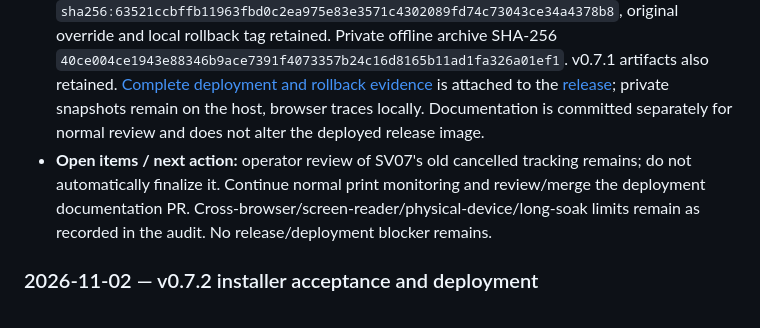
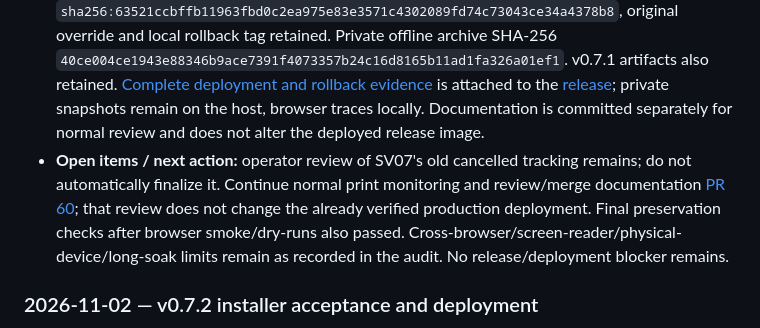
Before and after one commit to khisanthax/klipper-cost-dashboard, a Markdown page: LOGBOOK.md, the part around the change. Drawn GitHub-style.

Commit message:
Link deployment handoff PR and final preservation recheck

```diff
--- a/LOGBOOK.md
+++ b/LOGBOOK.md
@@ -29,7 +29,7 @@ Never include credentials, API keys, personal data, private backup contents, or
 - **Production checks:** SQL readiness/integrity passed. All four Moonraker connections and loaded identities verified: Ender5P `.130:7125`, MercuryTwo `.55:7129`, SV07 `.114:7125`, SV08 `.194:7125`. Ender5P continued its active print with increasing duration/progress; no physical printer commands or service/client restarts. KCD recreate-to-ready measured 1.041223 seconds; printer service PIDs/activation timestamps unchanged on vaultwarden and Mercury 1's Pi. GET-only Playwright passed ten main routes, mobile overflow/checkbox check, telemetry and archived-image retrieval with no page exceptions. Unarchived recovery was blocked during smoke to avoid incidental writes. Both Mercury repair dry-runs returned applied false / no changes and unchanged managed-file hashes.
 - **SV07:** retained print start matches a cancelled Moonraker history entry within 0.318 seconds; current firmware is standby. Loaded cancel macro currently includes the KCD hook, so the historical delivery failure's exact cause remains unverified. Candidate warning confirmed in production; no clear/finalization/replay or history edit performed.
 - **Rollback / evidence:** v0.7.2 immutable image `sha256:63521ccbffb11963fbd0c2ea975e83e3571c4302089fd74c73043ce34a4378b8`, original override and local rollback tag retained. Private offline archive SHA-256 `40ce004ce1943e88346b9ace7391f4073357b24c16d8165b11ad1fa326a01ef1`. v0.7.1 artifacts also retained. [Complete deployment and rollback evidence](docs/v0.7.3-deployment-2026-11-03.md) is attached to the [release](https://github.com/khisanthax/klipper-cost-dashboard/releases/download/v0.7.3/v0.7.3-deployment-2026-11-03.md); private snapshots remain on the host, browser traces locally. Documentation is committed separately for normal review and does not alter the deployed release image.
-- **Open items / next action:** operator review of SV07's old cancelled tracking remains; do not automatically finalize it. Continue normal print monitoring and review/merge the deployment documentation PR. Cross-browser/screen-reader/physical-device/long-soak limits remain as recorded in the audit. No release/deployment blocker remains.
+- **Open items / next action:** operator review of SV07's old cancelled tracking remains; do not automatically finalize it. Continue normal print monitoring and review/merge documentation [PR 60](https://github.com/khisanthax/klipper-cost-dashboard/pull/60); that review does not change the already verified production deployment. Final preservation checks after browser smoke/dry-runs also passed. Cross-browser/screen-reader/physical-device/long-soak limits remain as recorded in the audit. No release/deployment blocker remains.
 
 ### 2026-11-02 — v0.7.2 installer acceptance and deployment
 
```
